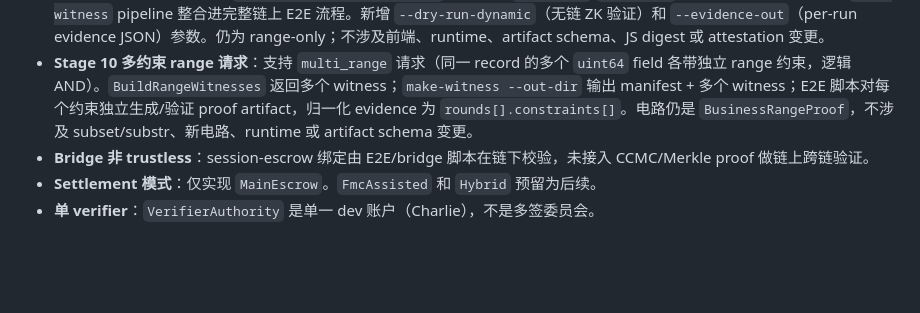
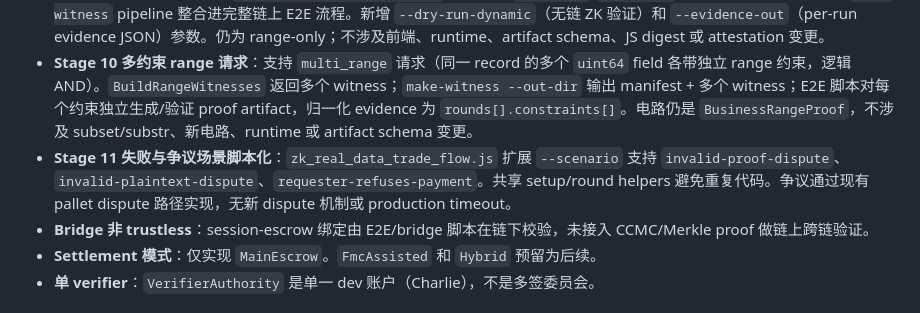
Before and after one commit to oliverustc/fishbonechain, a Markdown page: docs/implementation/data-trade-implementation.md, the part around the change. GitHub-like rendering; blank space fills up the shorter version.

Commit message:
docs: record data trade failure scenario scripts
Plan: docs/internal/agent-plans/2026-06-27-stage11-data-trade-failure-dispute-scenarios.md
- implementation doc: add Stage 11 limitation
- plan: Execution Record updated

```diff
--- a/docs/implementation/data-trade-implementation.md
+++ b/docs/implementation/data-trade-implementation.md
@@ -138,6 +138,7 @@ VM E2E 结果（main @ `ws://10.2.2.11:9944`，child6 @ `ws://10.2.2.11:9950`，
 - **Stage 8 动态数据集与请求模型**：新增 `fishbone-zk make-witness` 命令，从 dataset/request JSON 生成 `RangeWitness`。dataset 支持多 record、多 `uint64` field（含 salt/mask），request 支持 range 约束。`BuildRangeWitness` 执行跨文档一致性校验（dataset_id、record_id、field_name、range）。两个 demo dataset（factory_sensors、vehicle_telematics）+ 三个 request fixture（含 out-of-range reject）通过 E2E smoke。仍为 range-only，不涉及 subset/substr、前端、runtime 或 artifact schema 变更。
 - **Stage 9 动态脚本化 E2E**：`zk_real_data_trade_flow.js` 扩展支持 `--dataset`/`--request` 动态模式，将 Stage 8 的 `make-witness` pipeline 整合进完整链上 E2E 流程。新增 `--dry-run-dynamic`（无链 ZK 验证）和 `--evidence-out`（per-run evidence JSON）参数。仍为 range-only；不涉及前端、runtime、artifact schema、JS digest 或 attestation 变更。
 - **Stage 10 多约束 range 请求**：支持 `multi_range` 请求（同一 record 的多个 `uint64` field 各带独立 range 约束，逻辑 AND）。`BuildRangeWitnesses` 返回多个 witness；`make-witness --out-dir` 输出 manifest + 多个 witness；E2E 脚本对每个约束独立生成/验证 proof artifact，归一化 evidence 为 `rounds[].constraints[]`。电路仍是 `BusinessRangeProof`，不涉及 subset/substr、新电路、runtime 或 artifact schema 变更。
+- **Stage 11 失败与争议场景脚本化**：`zk_real_data_trade_flow.js` 扩展 `--scenario` 支持 `invalid-proof-dispute`、`invalid-plaintext-dispute`、`requester-refuses-payment`。共享 setup/round helpers 避免重复代码。争议通过现有 pallet dispute 路径实现，无新 dispute 机制或 production timeout。
 - **Bridge 非 trustless**：session-escrow 绑定由 E2E/bridge 脚本在链下校验，未接入 CCMC/Merkle proof 做链上跨链验证。
 - **Settlement 模式**：仅实现 `MainEscrow`。`FmcAssisted` 和 `Hybrid` 预留为后续。
 - **单 verifier**：`VerifierAuthority` 是单一 dev 账户（Charlie），不是多签委员会。
```
